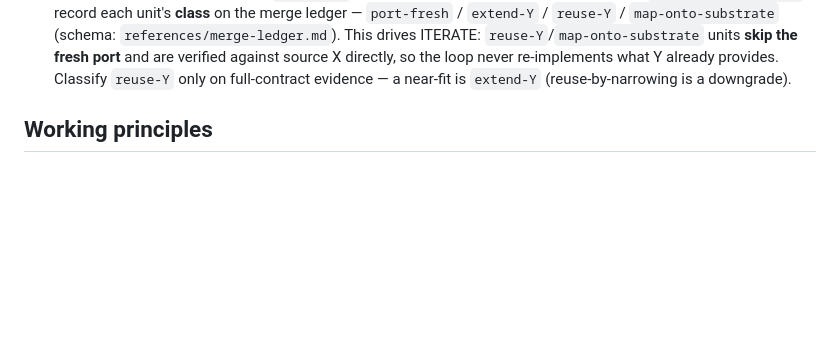
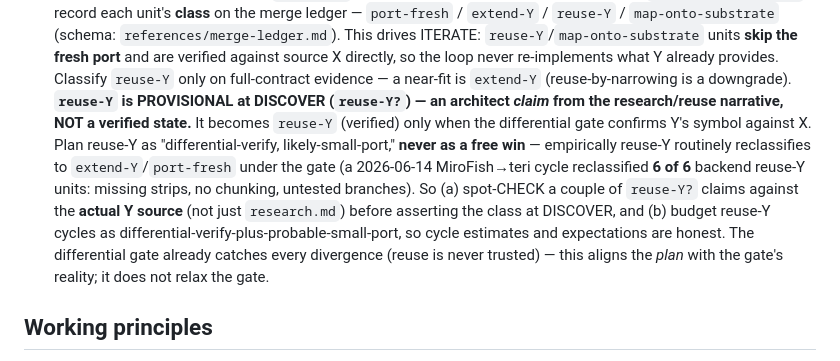
Before and after one commit to FlexNetOS/harness_hub, a Markdown page: harness/agents/rust-port-architect.md, the part around the change. Drawn GitHub-style; blank space fills up the shorter version.

Commit message:
evolve(rust-port): mark reuse-Y PROVISIONAL at DISCOVER (classification-honesty)
Cycle-4 of MiroFish->teri reclassified 6/6 backend reuse-Y units under the
differential gate (0/6 held): U-006/U-008/U-009->extend-Y, U-013->port-fresh,
U-004->intentional-divergence, U-048->extend-Y. The "reuse-Y verify-only
quick-win" framing set a false free-win expectation; reality was six small ports.

The gate worked (reuse-is-never-trusted caught every divergence) -- the defect was
the optimistic PLAN, not the gate. This aligns the plan with the gate's reality;
it relaxes no gate (strengthen-never-weaken).

- rust-port-architect.md: reuse-Y is PROVISIONAL (`reuse-Y?`) at DISCOVER -- an
  architect claim from the research narrative, not a verified state; spot-check
  claims vs actual Y source; budget as differential-verify-plus-probable-small-port.
- references/merge-ledger.md: classification table row -> `reuse-Y?` (provisional);
  added the provisional-until-verified rule citing the 6/6 reclassification.
- LESSONS.md: classification-honesty row (recurrence 1).

Co-Authored-By: Claude Opus 4.8 (1M context) <noreply@anthropic.com>

```diff
--- a/harness/agents/rust-port-architect.md
+++ b/harness/agents/rust-port-architect.md
@@ -33,6 +33,16 @@ structural decisions once, consistently, so porters don't each invent their own
    This drives ITERATE: `reuse-Y`/`map-onto-substrate` units **skip the fresh port** and are verified
    against source X directly, so the loop never re-implements what Y already provides. Classify
    `reuse-Y` only on full-contract evidence — a near-fit is `extend-Y` (reuse-by-narrowing is a downgrade).
+   **`reuse-Y` is PROVISIONAL at DISCOVER (`reuse-Y?`) — an architect *claim* from the research/reuse
+   narrative, NOT a verified state.** It becomes `reuse-Y` (verified) only when the differential gate
+   confirms Y's symbol against X. Plan reuse-Y as "differential-verify, likely-small-port," **never as a
+   free win** — empirically reuse-Y routinely reclassifies to `extend-Y`/`port-fresh` under the gate (a
+   2026-06-14 MiroFish→teri cycle reclassified **6 of 6** backend reuse-Y units: missing strips, no
+   chunking, untested branches). So (a) spot-CHECK a couple of `reuse-Y?` claims against the **actual Y
+   source** (not just `research.md`) before asserting the class at DISCOVER, and (b) budget reuse-Y cycles
+   as differential-verify-plus-probable-small-port, so cycle estimates and expectations are honest. The
+   differential gate already catches every divergence (reuse is never trusted) — this aligns the *plan*
+   with the gate's reality; it does not relax the gate.
 
 ## Working principles
 
```
Also changed, not shown: harness/LESSONS.md (+1 -0 lines), 1 other file.
